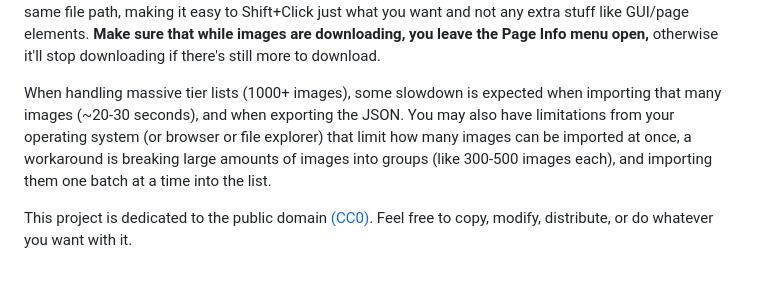
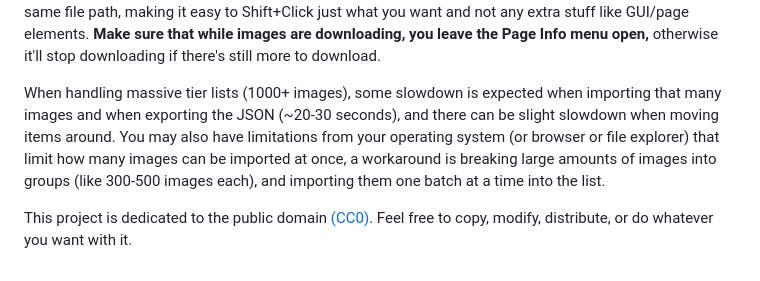
Before and after one commit to Bretimproper361/Tier-List-Maker, a Markdown page: README.md, the part around the change. Drawn GitHub-style.

```diff
--- a/README.md
+++ b/README.md
@@ -28,6 +28,6 @@ It was coded by [Google Gemini](https://gemini.google.com) 3.5 Flash, and it onl
 If you want to use existing tier list images, there's an easy way to do so.
 In Firefox (or any Firefox fork), pressing Ctrl+I opens page info. While on a page with the images you want, you can go to the Media tab, sort by Type so you can see just 'Image' labeled media next to eachother, select the images you want and download them, then just add them into the tier list maker. Images from tier list sites often all share the same file path, making it easy to Shift+Click just what you want and not any extra stuff like GUI/page elements. **Make sure that while images are downloading, you leave the Page Info menu open,** otherwise it'll stop downloading if there's still more to download.
 
-When handling massive tier lists (1000+ images), some slowdown is expected when importing that many images (~20-30 seconds), and when exporting the JSON. You may also have limitations from your operating system (or browser or file explorer) that limit how many images can be imported at once, a workaround is breaking large amounts of images into groups (like 300-500 images each), and importing them one batch at a time into the list.
+When handling massive tier lists (1000+ images), some slowdown is expected when importing that many images and when exporting the JSON (~20-30 seconds), and there can be slight slowdown when moving items around. You may also have limitations from your operating system (or browser or file explorer) that limit how many images can be imported at once, a workaround is breaking large amounts of images into groups (like 300-500 images each), and importing them one batch at a time into the list.
 
 This project is dedicated to the public domain [(CC0)](https://creativecommons.org/publicdomain/zero/1.0/). Feel free to copy, modify, distribute, or do whatever you want with it.
```
